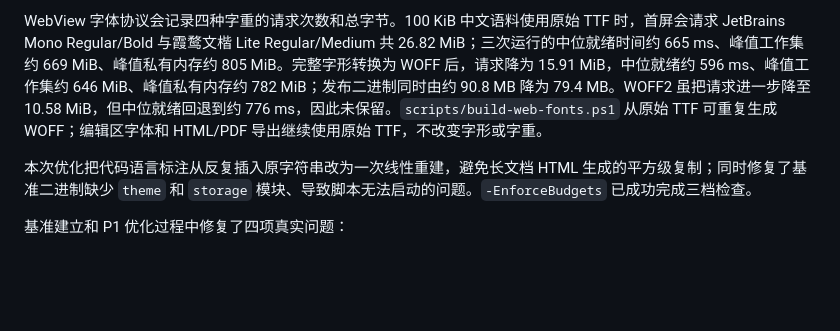
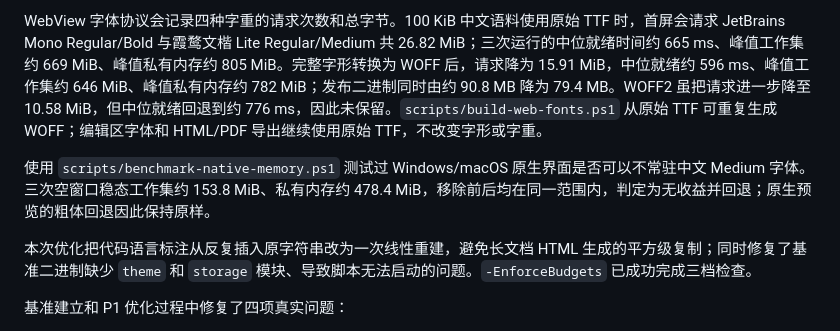
Before and after one commit to idkwhatimdoing62/markdown-editor, a Markdown page: docs/adr/0003-long-document-performance-budget.md, the part around the change. Drawn GitHub-style; blank space fills up the shorter version.

Commit message:
docs: record native font memory experiment

```diff
--- a/docs/adr/0003-long-document-performance-budget.md
+++ b/docs/adr/0003-long-document-performance-budget.md
@@ -73,6 +73,8 @@ Mermaid 预览使用 `scripts/benchmark-mermaid-preview.ps1` 单独记录首屏
 
 WebView 字体协议会记录四种字重的请求次数和总字节。100 KiB 中文语料使用原始 TTF 时，首屏会请求 JetBrains Mono Regular/Bold 与霞鹜文楷 Lite Regular/Medium 共 26.82 MiB；三次运行的中位就绪时间约 665 ms、峰值工作集约 669 MiB、峰值私有内存约 805 MiB。完整字形转换为 WOFF 后，请求降为 15.91 MiB，中位就绪约 596 ms、峰值工作集约 646 MiB、峰值私有内存约 782 MiB；发布二进制同时由约 90.8 MB 降为 79.4 MB。WOFF2 虽把请求进一步降至 10.58 MiB，但中位就绪回退到约 776 ms，因此未保留。`scripts/build-web-fonts.ps1` 从原始 TTF 可重复生成 WOFF；编辑区字体和 HTML/PDF 导出继续使用原始 TTF，不改变字形或字重。
 
+使用 `scripts/benchmark-native-memory.ps1` 测试过 Windows/macOS 原生界面是否可以不常驻中文 Medium 字体。三次空窗口稳态工作集约 153.8 MiB、私有内存约 478.4 MiB，移除前后均在同一范围内，判定为无收益并回退；原生预览的粗体回退因此保持原样。
+
 本次优化把代码语言标注从反复插入原字符串改为一次线性重建，避免长文档 HTML 生成的平方级复制；同时修复了基准二进制缺少 `theme` 和 `storage` 模块、导致脚本无法启动的问题。`-EnforceBudgets` 已成功完成三档检查。
 
 基准建立和 P1 优化过程中修复了四项真实问题：
```
